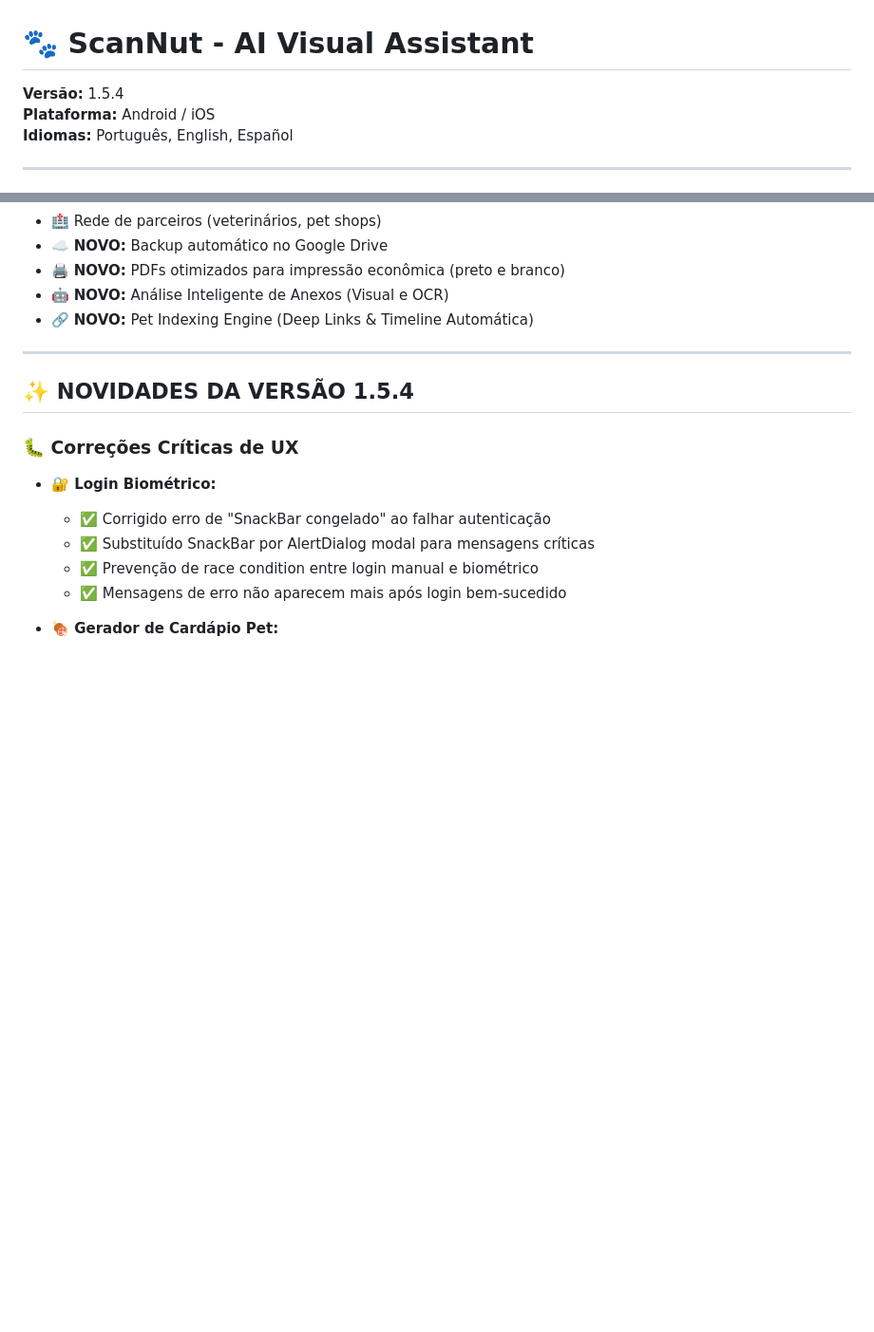
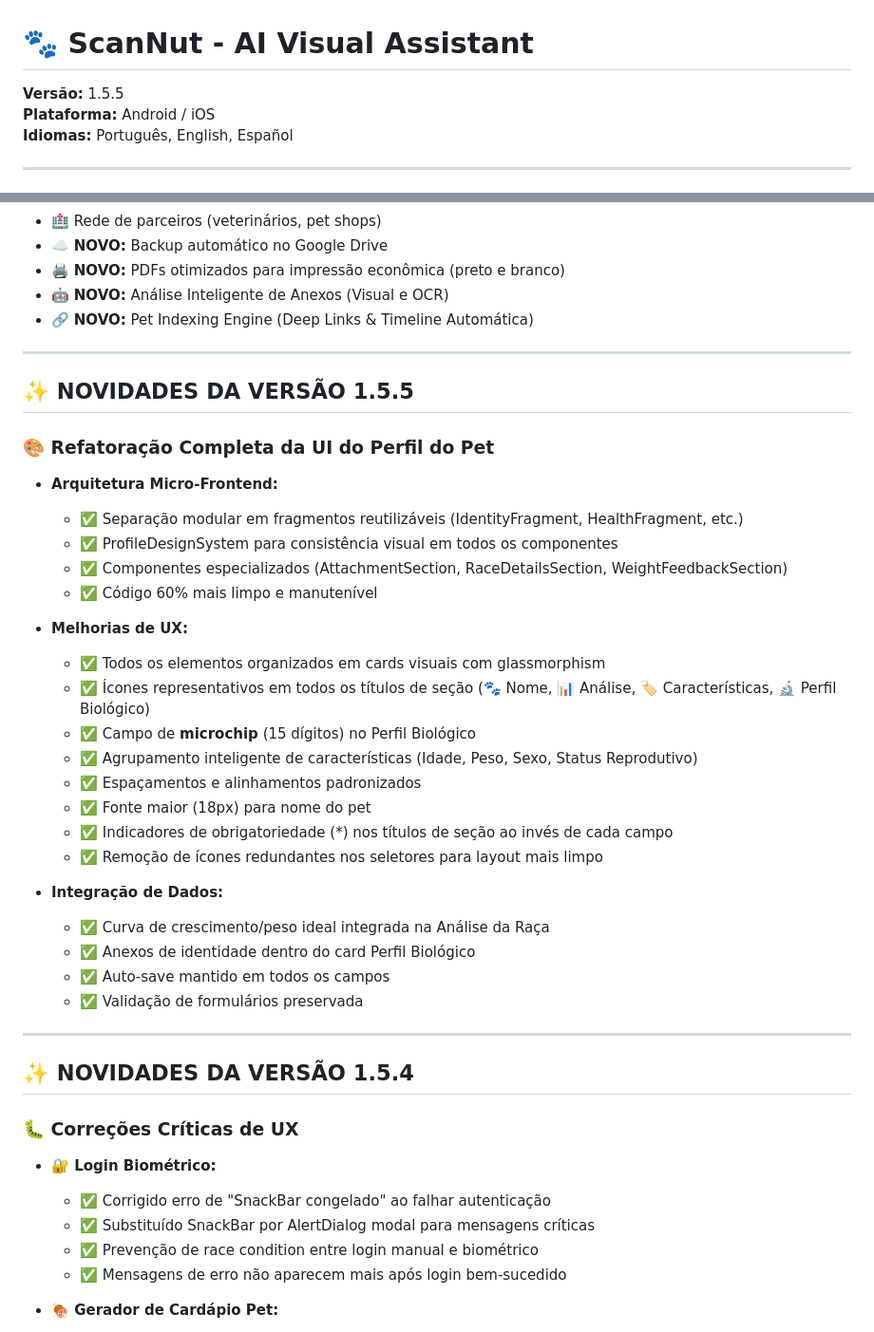
Before and after one commit to abreuretto72/ScanNut, a Markdown page: README.md, 2 parts joined by grey strips. Shown at 95% size. GitHub-like rendering; blank space fills up the shorter version.

Commit message:
docs: Update README to version 1.5.5 with pet profile UI refactoring details

```diff
--- a/README.md
+++ b/README.md
@@ -1,6 +1,6 @@
 # 🐾 ScanNut - AI Visual Assistant
 
-**Versão:** 1.5.4
+**Versão:** 1.5.5
 **Plataforma:** Android / iOS
 **Idiomas:** Português, English, Español
 
@@ -41,6 +41,33 @@ Lista de compras
 - 🖨️ **NOVO:** PDFs otimizados para impressão econômica (preto e branco)
 - 🤖 **NOVO:** Análise Inteligente de Anexos (Visual e OCR)
 - 🔗 **NOVO:** Pet Indexing Engine (Deep Links & Timeline Automática)
+
+---
+
+## ✨ **NOVIDADES DA VERSÃO 1.5.5**
+
+### **🎨 Refatoração Completa da UI do Perfil do Pet**
+- **Arquitetura Micro-Frontend:**
+  - ✅ Separação modular em fragmentos reutilizáveis (IdentityFragment, HealthFragment, etc.)
+  - ✅ ProfileDesignSystem para consistência visual em todos os componentes
+  - ✅ Componentes especializados (AttachmentSection, RaceDetailsSection, WeightFeedbackSection)
+  - ✅ Código 60% mais limpo e manutenível
+
+- **Melhorias de UX:**
+  - ✅ Todos os elementos organizados em cards visuais com glassmorphism
+  - ✅ Ícones representativos em todos os títulos de seção (🐾 Nome, 📊 Análise, 🏷️ Características, 🔬 Perfil Biológico)
+  - ✅ Campo de **microchip** (15 dígitos) no Perfil Biológico
+  - ✅ Agrupamento inteligente de características (Idade, Peso, Sexo, Status Reprodutivo)
+  - ✅ Espaçamentos e alinhamentos padronizados
+  - ✅ Fonte maior (18px) para nome do pet
+  - ✅ Indicadores de obrigatoriedade (*) nos títulos de seção ao invés de cada campo
+  - ✅ Remoção de ícones redundantes nos seletores para layout mais limpo
+
+- **Integração de Dados:**
+  - ✅ Curva de crescimento/peso ideal integrada na Análise da Raça
+  - ✅ Anexos de identidade dentro do card Perfil Biológico
+  - ✅ Auto-save mantido em todos os campos
+  - ✅ Validação de formulários preservada
 
 ---
 
```
